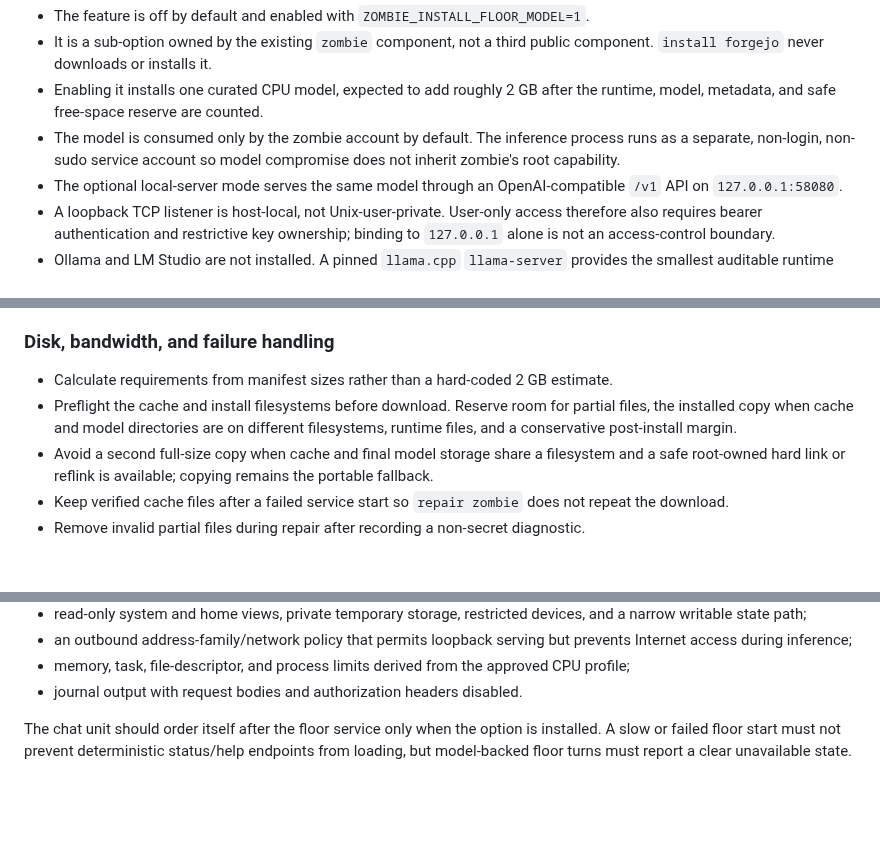
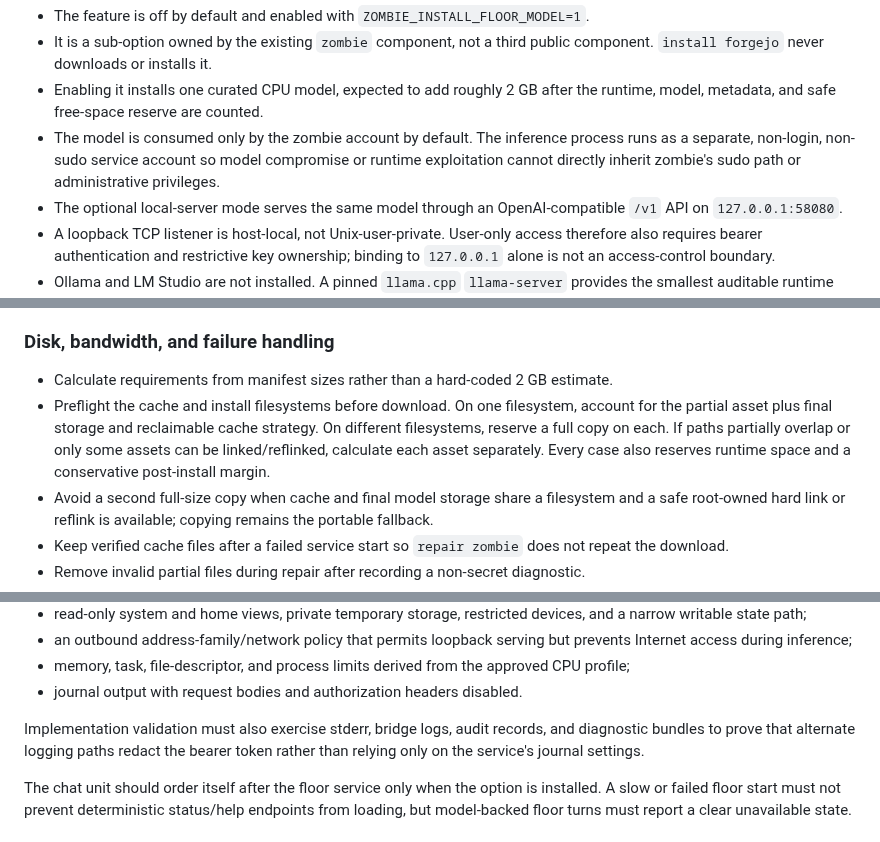
Before and after one commit to japer-technology/ubuntu-zombie, a Markdown page: docs/analysis/improvements-4-plan.md, 3 parts joined by grey strips. Drawn GitHub-style; blank space fills up the shorter version.

Commit message:
Clarify floor model plan safeguards

```diff
--- a/docs/analysis/improvements-4-plan.md
+++ b/docs/analysis/improvements-4-plan.md
@@ -26,7 +26,8 @@ decisions:
   after the runtime, model, metadata, and safe free-space reserve are counted.
 - The model is consumed only by the zombie account by default. The inference
   process runs as a separate, non-login, non-sudo service account so model
-  compromise does not inherit zombie's root capability.
+  compromise or runtime exploitation cannot directly inherit zombie's sudo
+  path or administrative privileges.
 - The optional local-server mode serves the same model through an
   OpenAI-compatible `/v1` API on `127.0.0.1:58080`.
 - A loopback TCP listener is host-local, not Unix-user-private. User-only
@@ -276,10 +277,12 @@ storage; do not symlink to mutable user files.
 
 - Calculate requirements from manifest sizes rather than a hard-coded 2 GB
   estimate.
-- Preflight the cache and install filesystems before download. Reserve room
-  for partial files, the installed copy when cache and model directories are
-  on different filesystems, runtime files, and a conservative post-install
-  margin.
+- Preflight the cache and install filesystems before download. On one
+  filesystem, account for the partial asset plus final storage and reclaimable
+  cache strategy. On different filesystems, reserve a full copy on each. If
+  paths partially overlap or only some assets can be linked/reflinked,
+  calculate each asset separately. Every case also reserves runtime space and
+  a conservative post-install margin.
 - Avoid a second full-size copy when cache and final model storage share a
   filesystem and a safe root-owned hard link or reflink is available; copying
   remains the portable fallback.
@@ -356,6 +359,10 @@ Add `payload/systemd/ubuntu-zombie-floor.service` with:
 - memory, task, file-descriptor, and process limits derived from the approved
   CPU profile;
 - journal output with request bodies and authorization headers disabled.
+
+Implementation validation must also exercise stderr, bridge logs, audit
+records, and diagnostic bundles to prove that alternate logging paths redact
+the bearer token rather than relying only on the service's journal settings.
 
 The chat unit should order itself after the floor service only when the option
 is installed. A slow or failed floor start must not prevent deterministic
```
